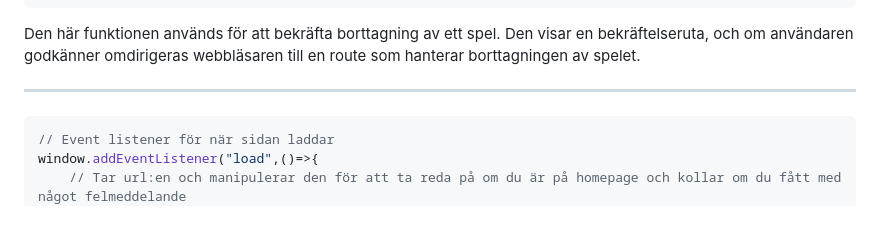
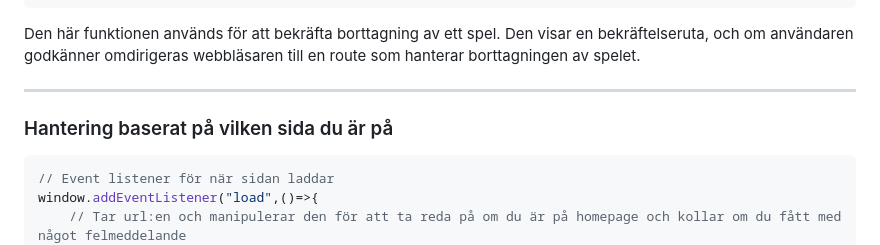
Before and after one commit to robby070731/GA, a Markdown page: README.md, the part around one of its changes. GitHub-like rendering; blank space fills up the shorter version.

````diff
--- a/README.md
+++ b/README.md
@@ -565,7 +566,7 @@ function confirmDelete(gameId){
 Den här funktionen används för att bekräfta borttagning av ett spel. Den visar en bekräftelseruta, och om användaren godkänner omdirigeras webbläsaren till en route som hanterar borttagningen av spelet.
 ***
 
-###
+### Hantering baserat på vilken sida du är på
 ```js
 // Event listener för när sidan laddar
 window.addEventListener("load",()=>{
````
Also changed, not shown: other parts of README.md (+1 -0 lines).
